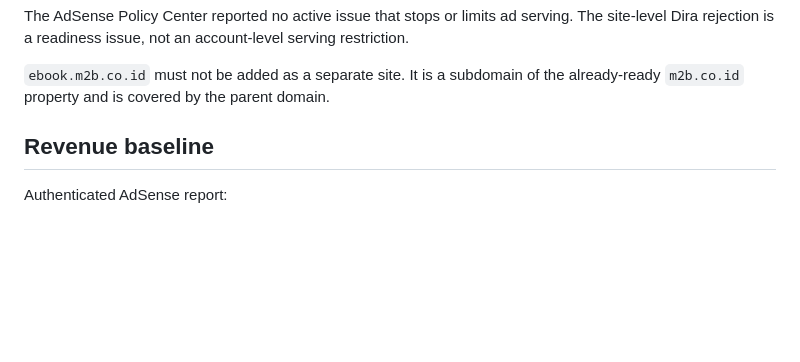
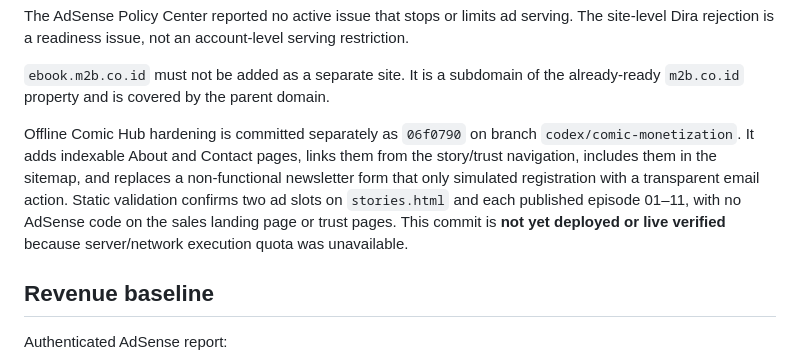
Before and after one commit to irwanbc79/cms-blog, a Markdown page: docs/ADSENSE-BASELINE-2026-08-18.md, the part around the change. Drawn GitHub-style; blank space fills up the shorter version.

Commit message:
docs: record Comic Hub trust hardening

```diff
--- a/docs/ADSENSE-BASELINE-2026-08-18.md
+++ b/docs/ADSENSE-BASELINE-2026-08-18.md
@@ -64,6 +64,15 @@ account-level serving restriction.
 
 `ebook.m2b.co.id` must not be added as a separate site. It is a subdomain of
 the already-ready `m2b.co.id` property and is covered by the parent domain.
+
+Offline Comic Hub hardening is committed separately as `06f0790` on branch
+`codex/comic-monetization`. It adds indexable About and Contact pages, links
+them from the story/trust navigation, includes them in the sitemap, and
+replaces a non-functional newsletter form that only simulated registration
+with a transparent email action. Static validation confirms two ad slots on
+`stories.html` and each published episode 01–11, with no AdSense code on the
+sales landing page or trust pages. This commit is **not yet deployed or live
+verified** because server/network execution quota was unavailable.
 
 ## Revenue baseline
 
```
